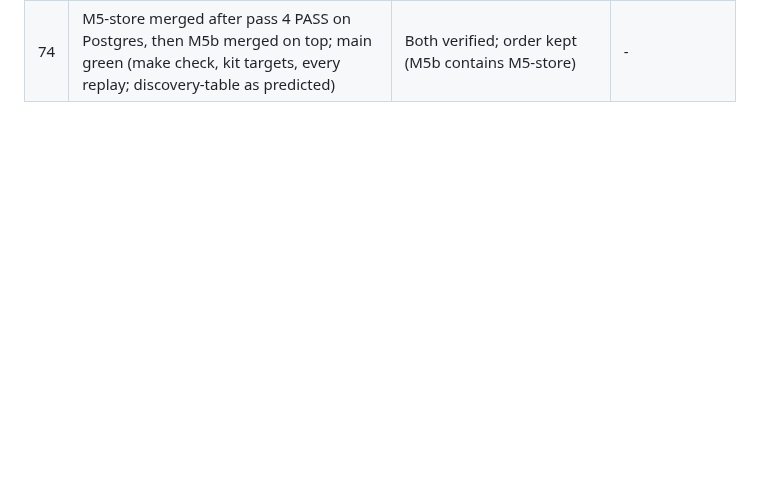
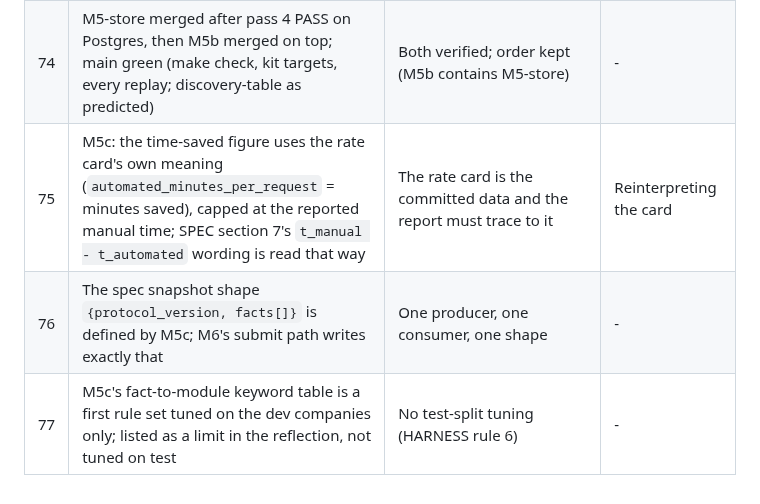
Before and after one commit to JinhoKim46/TC_AE_Sprint2_MILO, a Markdown page: docs/integrator-decisions.md, the part around the change. GitHub-like rendering; blank space fills up the shorter version.

Commit message:
docs: decisions 75-77
Co-Authored-By: Claude Opus 5.5 <noreply@anthropic.com>
Claude-Session: https://claude.ai/code/session_01R9xpatJC8o2pDvMX57MQAb

```diff
--- a/docs/integrator-decisions.md
+++ b/docs/integrator-decisions.md
@@ -82,3 +82,6 @@ Format: date, id, what was decided, why, what was rejected. Owner-only items are
 | 72 | gpt-5-nano is recorded as dropped from E02 for provider errors on all 114 calls; the runner keeps the provider message from now on | The drop reason must be in the record | - |
 | 73 | Hybrid arm: no bug (BM25 alone puts the gold chunk in the top 5 for 42 percent of dev questions against 92 percent for dense; paraphrases avoid KB wording). The A/B result stands as measured; no rerun, no retuning after seeing results (protocol rule). The follow-ups (truncated or weighted BM25) go to the reflection as future work | Rerunning with a new arm after seeing the result would be tuning on dev without a protocol | Adding a weighted-hybrid arm now |
 | 74 | M5-store merged after pass 4 PASS on Postgres, then M5b merged on top; main green (make check, kit targets, every replay; discovery-table as predicted) | Both verified; order kept (M5b contains M5-store) | - |
+| 75 | M5c: the time-saved figure uses the rate card's own meaning (`automated_minutes_per_request` = minutes saved), capped at the reported manual time; SPEC section 7's `t_manual - t_automated` wording is read that way | The rate card is the committed data and the report must trace to it | Reinterpreting the card |
+| 76 | The spec snapshot shape `{protocol_version, facts[]}` is defined by M5c; M6's submit path writes exactly that | One producer, one consumer, one shape | - |
+| 77 | M5c's fact-to-module keyword table is a first rule set tuned on the dev companies only; listed as a limit in the reflection, not tuned on test | No test-split tuning (HARNESS rule 6) | - |
```
